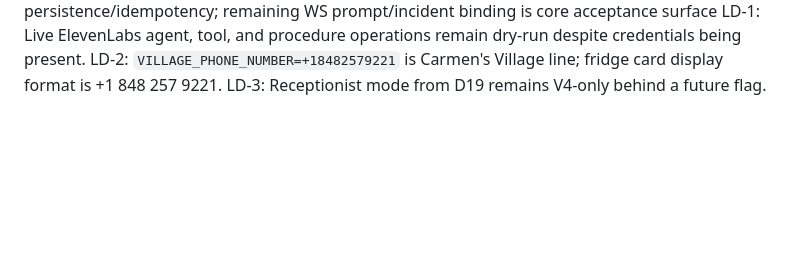
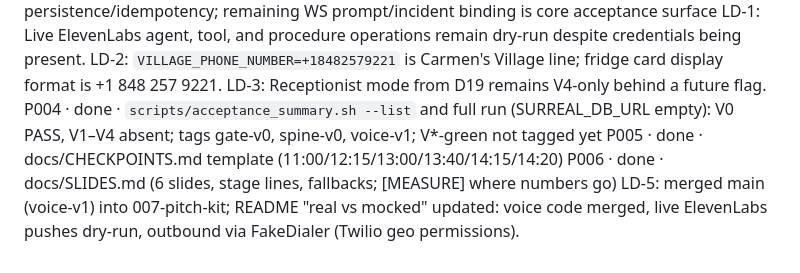
Before and after one commit to richelgomez99/village, a Markdown page: LANE-REPORT.md, the part around the change. GitHub-like rendering; blank space fills up the shorter version.

Commit message:
SLIDES: 6-slide pitch outline with stage lines and fallbacks; lane report
Co-Authored-By: Claude Opus 5.5 <noreply@anthropic.com>

```diff
--- a/LANE-REPORT.md
+++ b/LANE-REPORT.md
@@ -56,3 +56,7 @@ T013/T015 · core-owned · merged core has verification persistence/idempotency;
 LD-1: Live ElevenLabs agent, tool, and procedure operations remain dry-run despite credentials being present.
 LD-2: `VILLAGE_PHONE_NUMBER=+18482579221` is Carmen's Village line; fridge card display format is +1 848 257 9221.
 LD-3: Receptionist mode from D19 remains V4-only behind a future flag.
+P004 · done · `scripts/acceptance_summary.sh --list` and full run (SURREAL_DB_URL empty): V0 PASS, V1–V4 absent; tags gate-v0, spine-v0, voice-v1; V*-green not tagged yet
+P005 · done · docs/CHECKPOINTS.md template (11:00/12:15/13:00/13:40/14:15/14:20)
+P006 · done · docs/SLIDES.md (6 slides, stage lines, fallbacks; [MEASURE] where numbers go)
+LD-5: merged main (voice-v1) into 007-pitch-kit; README "real vs mocked" updated: voice code merged, live ElevenLabs pushes dry-run, outbound via FakeDialer (Twilio geo permissions).
```
Also changed, not shown: docs/SLIDES.md (added, +99 -0 lines).
